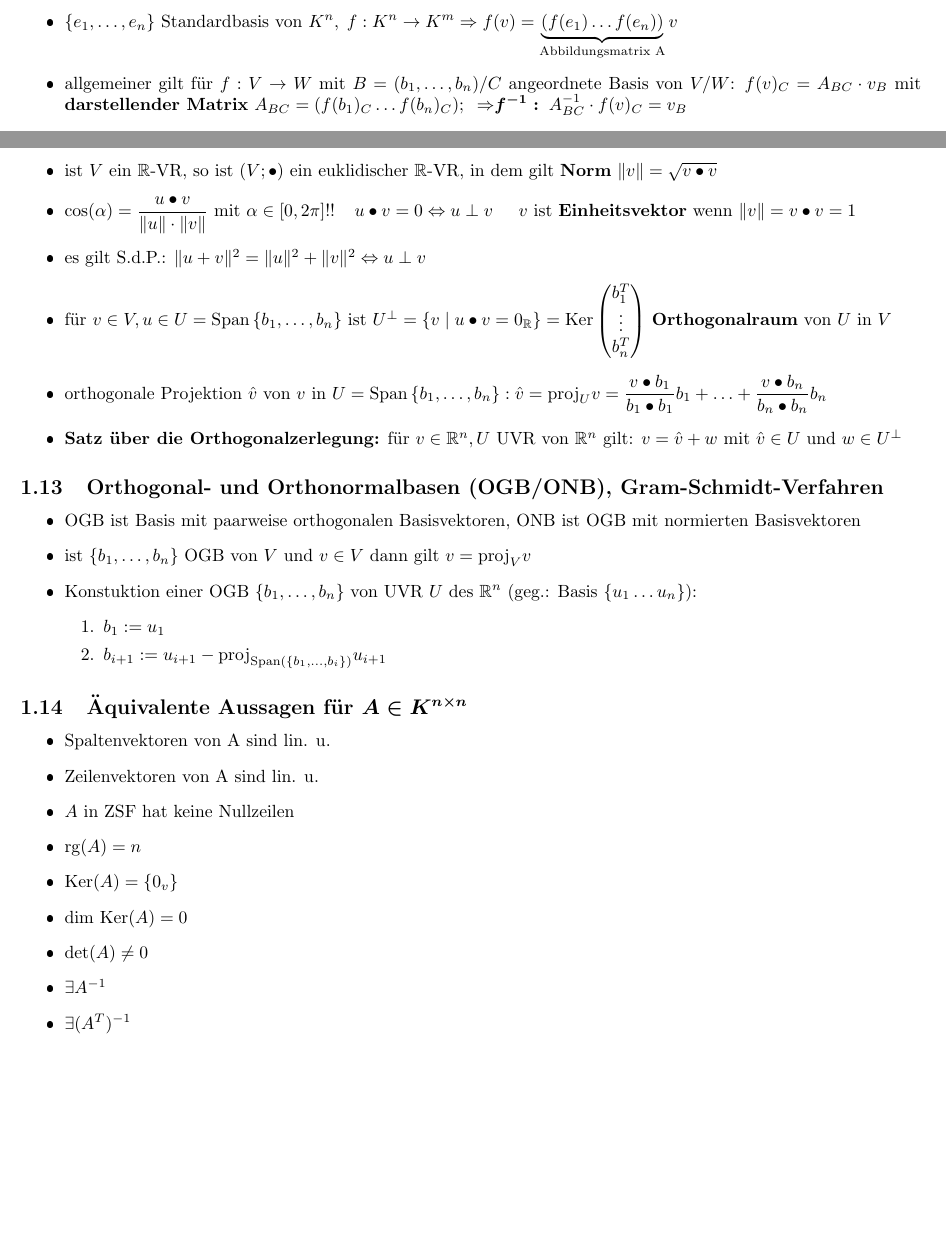
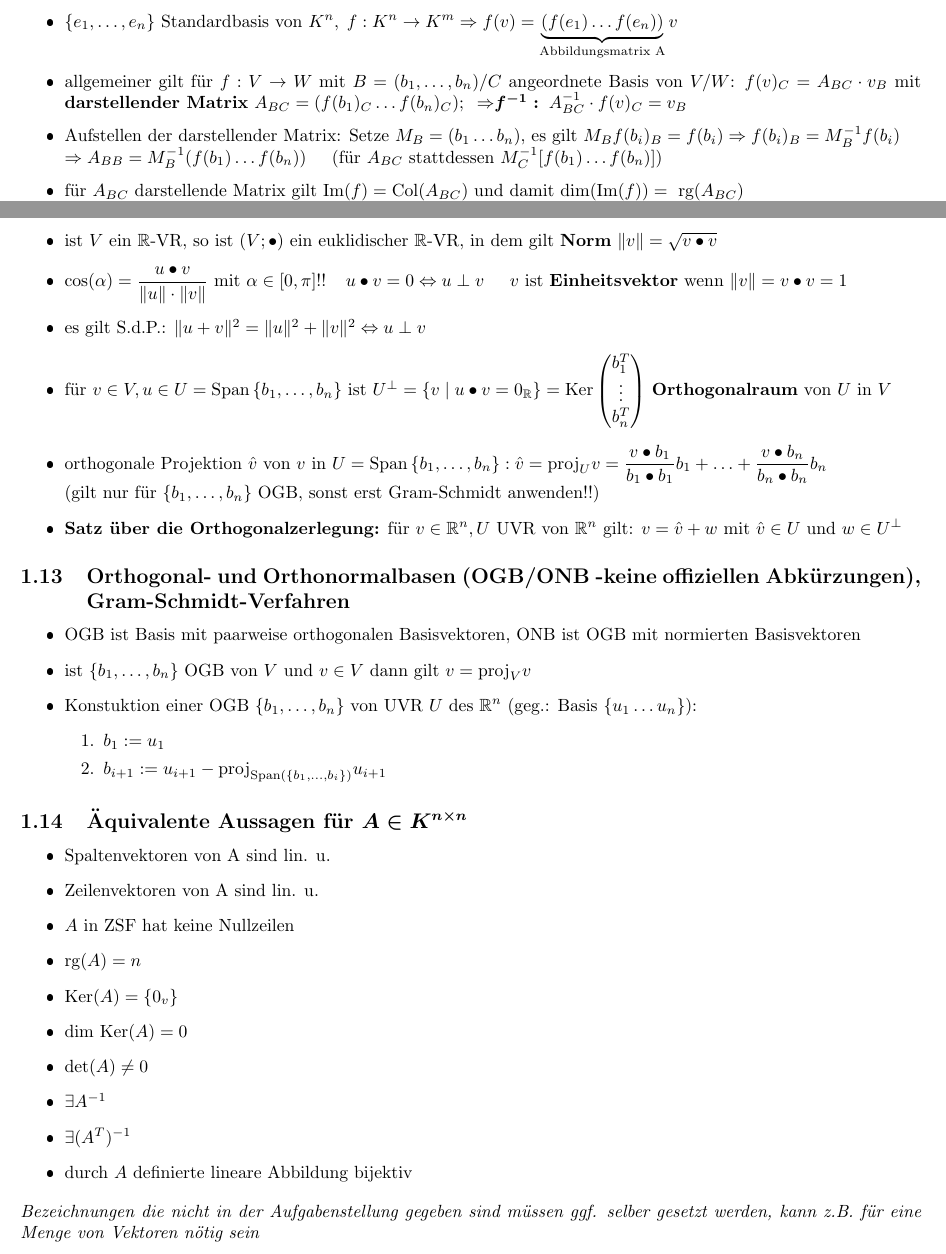
Before and after one commit to Jaaaaaaaan/Zusammenfassungen, a LaTeX document (Mathe/LA.tex): two parts of pages 3 and 5 of 5, joined at a grey line, cut so that both start at the same text, the shorter picture padded with empty space. The pictures show the PDF file Mathe/LA.pdf that the author committed with the source.

Commit message:
LA übungen ergänzt

```diff
--- a/Mathe/LA.tex
+++ b/Mathe/LA.tex
@@ -35,7 +32,7 @@
 \item Matrix $A=(a_{ij})=(a_{ij})_{m \times n}$, es gibt $i$ horizontale Zeilen und $j$ vertikale Spalten; Hauptdiagonale von links oben nach rechts unten
 \item spezielle Matrizen: Einheitsmatrix, Nullmatrix, quadratische Matrix (auch "n-reihig") und Diagonalmatrix (quadratisch und $a_{ij}=0$ für $i\neq j$)
 \item Matrixmultiplikation: $(a_{ij})_{m\times n} \cdot (b_{ij})_{n \times p}=(\sum_{k=1}^{n} a_{ik}\cdot b_{kj})_{m \times p}$
-\item $A^{T}$: Zeilen und Spalten vertauschen
+\item $A^{T}$: Zeilen und Spalten vertauschen; $k(ABC)=AB(kC)=A(kB)C$ etc.
 \item + kommutativ mit neutralem Element Nullmatrix; $\cdot$ assoziativ mit neutralem Element Einheitsmatrix und Nullmatrix absorbiert; $\cdot$ distributiv über +
 \item $(A+B)^{T}=A^{T}+B^{T},\; (kA)^{T}=kA^{T},\; (A^{T})^{T}=A,\; (A\cdot B)^{T})=B^{T}\cdot A^{T}$ (Reihenfolge !!)
 \item $A^{-1}$ ist zu ermitteln durch $(A\mid E_{n})\rightsquigarrow (A \text{ in ZSF} \mid E_{n}') \rightsquigarrow (E_{n} \mid A^{-1})$ mit elementaren Zeilenumformungen\\ A in ZSF hat Nullzeilen $\Leftrightarrow \nexists A^{-1};\;\;\;$ Es gilt auch $A^{-1}=\text{det}(A)^{-1}(-1^{i+j}\text{ det}(A_{ji}))$
@@ -82,7 +79,7 @@
 
 \subsection{Spanräume und Basen}
 \begin{itemize}
-\item für $T\subseteq V$ ist Span$(T)=\langle T \rangle$ der kleinste UVR der $T$ enthält \item Berechnung: Span$(\left\lbrace v_{1},\dotsc ,v_{n}\right\rbrace)=\left\lbrace k_{1}v_{1}\oplus \dotsc \oplus k_{n}v_{n}\mid k_{1},\dotsc ,k_{n} \in K\right\rbrace $
+\item für den $K$-VR $V$ und $T\subseteq V$ ist Span$_{K}(T)=\langle T \rangle$ der kleinste UVR der $T$ enthält \item Berechnung: Span$(\left\lbrace v_{1},\dotsc ,v_{n}\right\rbrace)=\left\lbrace k_{1}v_{1}\oplus \dotsc \oplus k_{n}v_{n}\mid k_{1},\dotsc ,k_{n} \in K\right\rbrace $
 \item $\langle V\rangle =V, \;\; \langle \emptyset \rangle =\left\lbrace 0_{v} \right\rbrace,\;\;$ für $T\subseteq V,V=$ Span$(T)$ ist T \textbf{Erzeugendensystem} von V
 \item Möglichkeiten zum Prüfen ob $T=\left\lbrace  v_{1}, \dotsc, v_{n} \right\rbrace$ z.B. Erzeugendensystem des $\mathbb{R}^{3}$ ist:
 \begin{enumerate}
@@ -146,14 +144,16 @@
 % zeile 149 erstmal rauskommentiert weil ist eigentlich klar, und steht so ähnlich auch schon anderswo
 
 \item Sei $\left\lbrace b_{1},\dotsc,b_{n}\right\rbrace$ Basis von $V.\;\;\;\;$   \textbf{f injektiv} $\Leftrightarrow \left\lbrace f(b_{1}), \dotsc,f(b_{n}) \right\rbrace $ lin. u. $\Leftrightarrow$ Ker$(f)=\left\lbrace 0_{v} \right\rbrace$
-\item \textbf{f surjektiv} $\Leftrightarrow$ Span$(\left\lbrace f(b_{1}), \dotsc,f(b_{n}) \right\rbrace)=W$
+\item \textbf{f surjektiv} $\Leftrightarrow$ Span$(\left\lbrace f(b_{1}), \dotsc,f(b_{n}) \right\rbrace)=W\Leftrightarrow\text{Im}(f)=K$
 \item \textbf{f bijektiv} $\Leftrightarrow \left\lbrace f(b_{1}), \dotsc,f(b_{n}\right\rbrace$ ist Basis von W\\ Für Beweise bzgl. dieser 3 Eigenschaften bieten sich oft Gegenbeispiele an!
 \item Ker$(f)=\left\lbrace v \mid v \in V, f(v)=0_{W}\right\rbrace$, enthält stets $0_{V};\;\;$ Im$(f)=\left\lbrace f(v) \mid v\in V\right\rbrace$, enthält stets $0_{W};$\\ beide bilden UVR von V bzw. W
 \item \textbf{Dimensionsformel für lineare Abbildungen:} dim$(V)=n\Rightarrow\text{dim Im}(f)+\text{dim Ker}(f)=n$
 \item $f(v)=f(k_{1}b_{1}+\dotsc + k_{n}b_{n})=k_{1}f(b_{1})+\dotsc k_{n}f(b_{n})$ (f durch Bilder der Basisvektoren eindeutig bestimmt)
 \item $\left\lbrace e_{1},\dotsc,e_{n}\right\rbrace$ Standardbasis von $K^{n},\;f: K^{n}\rightarrow K^{m}\Rightarrow f(v)=\underbrace{(f(e_{1})\dotsc f(e_{n}))}_{\text{Abbildungsmatrix A}}v$
 \item allgemeiner gilt für $f:V\rightarrow W$ mit $B=(b_{1},\dotsc,b_{n})/C$ angeordnete Basis von $V/W$: $f(v)_{C}=A_{BC}\cdot v_{B}$ mit \textbf{darstellender Matrix} $A_{BC}=(f(b_{1})_{C}\dotsc f(b_{n})_{C});\;\;\Rightarrow\boldsymbol{f^{-1}:}\; A_{BC}^{-1}\cdot f(v)_{C}=v_{B} $
+\item Aufstellen der darstellender Matrix: Setze $M_{B}=(b_{1} \dotsc b_{n})$, es gilt $M_{B}f(b_{i})_{B}=f(b_{i})\Rightarrow f(b_{i})_{B}= M_{B}^{-1}f(b_{i})\\ \Rightarrow A_{BB}=M_{B}^{-1}(f(b_{1})\dotsc f(b_{n}))\;\;\;\;$ (für $A_{BC}$ stattdessen $M_{C}^{-1}[f(b_{1})\dotsc f(b_{n})])$
 %\item für $f_{1}:V_{1}\rightarrow V_{2},f_{2}:V_{2}\rightarrow V_{3}$ gilt $f_{2}\circ f_{1}$ hat darstellende Matrix $A_{B_{2}B_{3}}\cdot A_{B_{1}B_{2}}$
+\item für $A_{BC}$ darstellende Matrix gilt Im$(f)=\text{Col}(A_{BC})$ und damit dim(Im$(f))=\text{ rg}(A_{BC})$
 \end{itemize}
 \textit{einfache Beweise sind prüfungsrelevant}
 
@@ -186,9 +186,11 @@
 \subsection{Eigenwerte und Eigenvektoren (EW und EV)}
 \begin{itemize}
 \item $k\in K$ ist EW von $A$ wenn gilt $Av=kv$ ($\Rightarrow v$ ist EV zu $k$, dessen Richtung bei der von $A$ festgelegten linearen Abbildung nicht verändert wird), $v\in K^{n}\setminus \left\lbrace 0_{K^{n}}\right\rbrace$
-\item Berechnung von $k$ über det$(A-kE_{n})=\chi_{A}(k)=0$, mit $\chi_{A}(k)$ als \textbf{charakteristisches Polynom;} Beachte beim Rechnen eventuelle Vielfachheiten der Nullstellen von $\chi$!!; Polynome mit deg$>2$ sollten mittels  Umformungsregeln für det vermieden werden
+\item Berechnung von $k$ über det$(A-kE_{n})=\chi_{A}(k)=0$, mit $\chi_{A}(k)$ als \textbf{charakteristisches Polynom;} Beachte beim Rechnen eventuelle Vielfachheiten der Nullstellen von $\chi$!!; Polynome mit deg$>2$ sollten mittels  Umformungsregeln für det vermieden werden, binomische Formeln ausnutzen, quadratische Ergänzung
+\item da $\chi_{A}(k)=\det (A-kE_{n})$ gilt $\det(A)=\chi_{A}(0)$
 \item Berechnung des \textbf{Eigenraums zum EW $\boldsymbol{k}$} ( d.h. dem UVR von $K^{n}$, der genau die EV zu k \textit{und} $0_{v}$ enthält): Eig$_{k}(A)=\text{Ker}(A-kE_{n})$
 \item EV zu paarweise verschiedenen EW sind lin. u. (Beachte: durch Vielfachheiten können mehrere EV zu gleichen EW gehören)
+\item $\det(A)=k_{1}\cdot \dotsc \cdot k_{n}$, $\text{ Spur}(A)=k_{1}+\dotsc +k_{n}$
 \end{itemize}
 
 
@@ -232,13 +234,14 @@ b_{1}^{T}\\\vdots\\b_{n}^{T}
 
 %weitere Identitäten zu Orthogonalraum hier nicht enthalten da nicht gefordert; theoretisch wäre auch nichtmal Berechnung zum Verständnis nötig aber schadet vllt. auf den 2 A4 Seiten doch nicht...
 
-\item orthogonale Projektion $\hat{v}$ von $v$ in $U=\text{Span}\left\lbrace b_{1},\dotsc,b_{n}\right\rbrace: \hat{v}=\text{proj}_{U}v=\dfrac{v\bullet b_{1}}{b_{1}\bullet b_{1}}b_{1}+\dotsc+\dfrac{v\bullet b_{n}}{b_{n}\bullet b_{n}}b_{n}$
+\item orthogonale Projektion $\hat{v}$ von $v$ in $U=\text{Span}\left\lbrace b_{1},\dotsc,b_{n}\right\rbrace: \hat{v}=\text{proj}_{U}v=\dfrac{v\bullet b_{1}}{b_{1}\bullet b_{1}}b_{1}+\dotsc+\dfrac{v\bullet b_{n}}{b_{n}\bullet b_{n}}b_{n}$\\
+(gilt nur für $\left\lbrace b_{1},\dotsc,b_{n}\right\rbrace$ OGB, sonst erst Gram-Schmidt anwenden!!)
 \item \textbf{Satz über die Orthogonalzerlegung:} für $v\in \mathbb{R}^{n},U$ UVR von $\mathbb{R}^{n}$ gilt: $v=\hat{v}+w$ mit $\hat{v}\in U$ und $w\in U^{\perp}$
 \end{itemize}
 
 
 
-\subsection{Orthogonal- und Orthonormalbasen (OGB/ONB), Gram-Schmidt-Verfahren }
+\subsection{Orthogonal- und Orthonormalbasen (OGB/ONB -keine offiziellen Abkürzungen), Gram-Schmidt-Verfahren }
 \begin{itemize}
 \item OGB ist Basis mit paarweise orthogonalen Basisvektoren, ONB ist OGB mit normierten Basisvektoren
 \item ist $\left\lbrace b_{1},\dotsc, b_{n}\right\rbrace$ OGB von $V$ und $v\in V$ dann gilt $v=\text{proj}_{V}v$
@@ -262,5 +265,7 @@ b_{1}^{T}\\\vdots\\b_{n}^{T}
 \item $\text{det}(A)\neq 0$
 \item $\exists A^{-1}$
 \item $\exists (A^{T})^{-1}$
+\item durch $A$ definierte lineare Abbildung bijektiv
 \end{itemize}
+\noindent \textit{Bezeichnungen die nicht in der Aufgabenstellung gegeben sind müssen ggf. selber gesetzt werden, kann z.B. für eine Menge von Vektoren nötig sein}
 \end{document}
```
Also changed, not shown: Mathe/Gaussche Zahlenebene.jpg (deleted), Mathe/LA.pdf, Mathe/gaussche_zahlenebene.jpg (added), Mathe/LA.tex (20 more changed lines).
